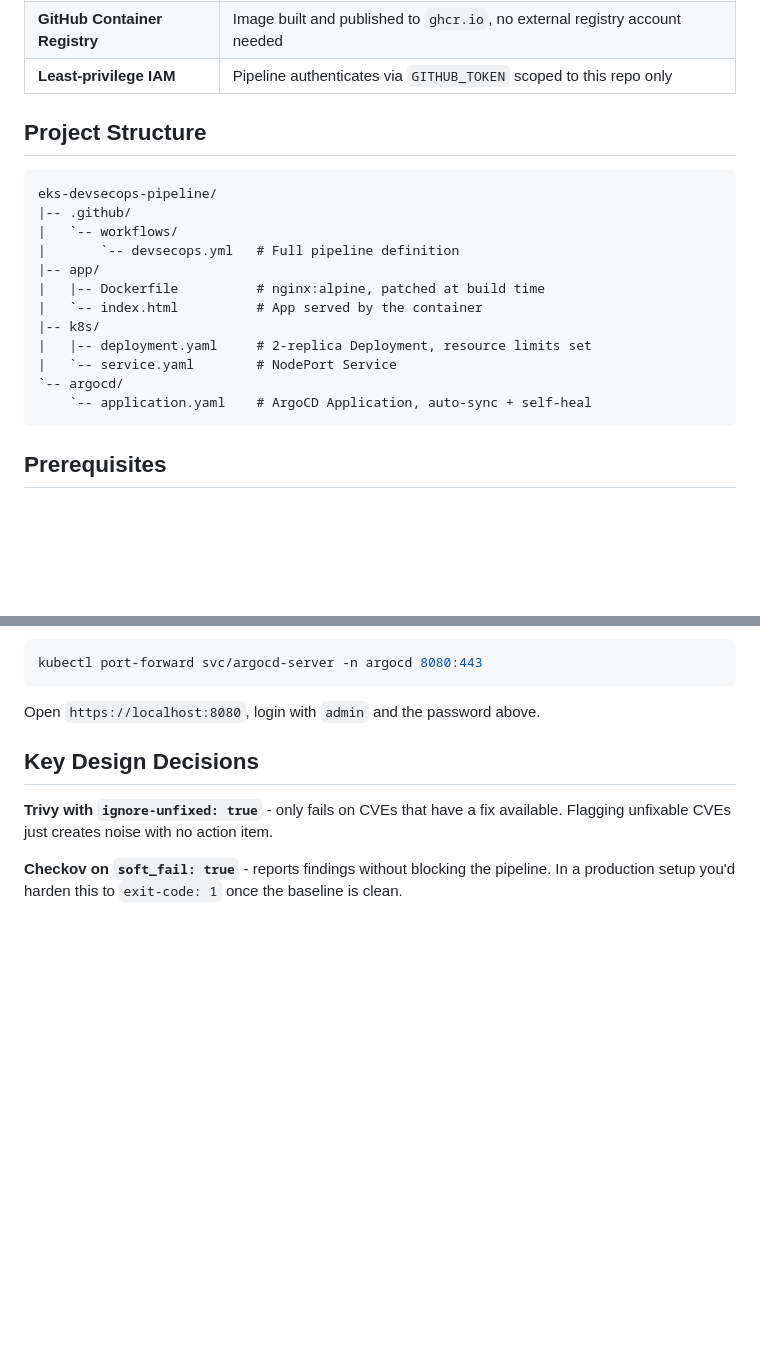
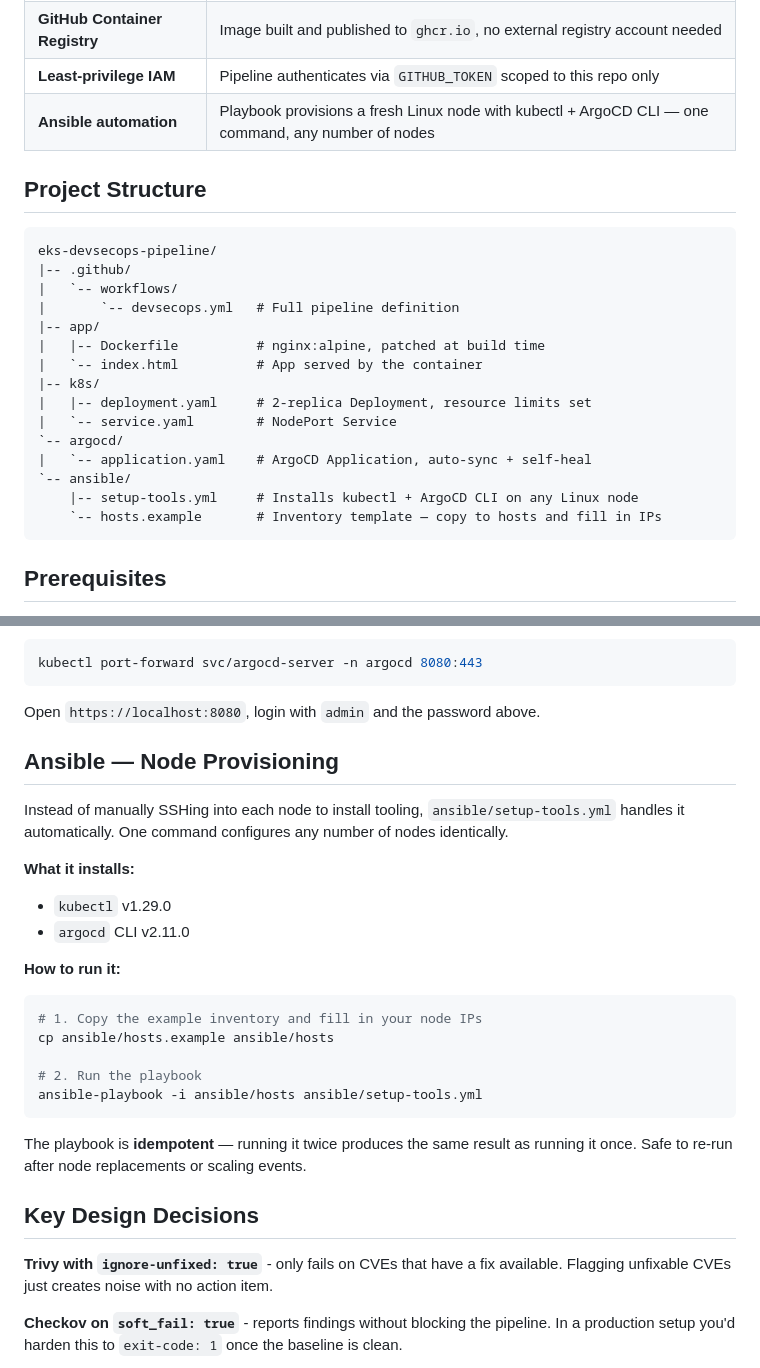
Before and after one commit to TushaeBXN/eks-devsecops-pipeline, a Markdown page: README.md, 2 parts joined by grey strips. GitHub-like rendering; blank space fills up the shorter version.

Commit message:
Update README: add Ansible section — capabilities table, project structure, usage

````diff
--- a/README.md
+++ b/README.md
@@ -34,6 +34,7 @@ push to main
 | **IaC policy enforcement** | Checkov validates Terraform against 1,000+ misconfiguration rules |
 | **GitHub Container Registry** | Image built and published to `ghcr.io`, no external registry account needed |
 | **Least-privilege IAM** | Pipeline authenticates via `GITHUB_TOKEN` scoped to this repo only |
+| **Ansible automation** | Playbook provisions a fresh Linux node with kubectl + ArgoCD CLI — one command, any number of nodes |
 
 ## Project Structure
 
@@ -49,7 +50,10 @@ eks-devsecops-pipeline/
 |   |-- deployment.yaml     # 2-replica Deployment, resource limits set
 |   `-- service.yaml        # NodePort Service
 `-- argocd/
-    `-- application.yaml    # ArgoCD Application, auto-sync + self-heal
+|   `-- application.yaml    # ArgoCD Application, auto-sync + self-heal
+`-- ansible/
+    |-- setup-tools.yml     # Installs kubectl + ArgoCD CLI on any Linux node
+    `-- hosts.example       # Inventory template — copy to hosts and fill in IPs
 ```
 
 ## Prerequisites
@@ -98,6 +102,26 @@ kubectl port-forward svc/argocd-server -n argocd 8080:443
 ```
 
 Open `https://localhost:8080`, login with `admin` and the password above.
+
+## Ansible — Node Provisioning
+
+Instead of manually SSHing into each node to install tooling, `ansible/setup-tools.yml` handles it automatically. One command configures any number of nodes identically.
+
+**What it installs:**
+- `kubectl` v1.29.0
+- `argocd` CLI v2.11.0
+
+**How to run it:**
+
+```bash
+# 1. Copy the example inventory and fill in your node IPs
+cp ansible/hosts.example ansible/hosts
+
+# 2. Run the playbook
+ansible-playbook -i ansible/hosts ansible/setup-tools.yml
+```
+
+The playbook is **idempotent** — running it twice produces the same result as running it once. Safe to re-run after node replacements or scaling events.
 
 ## Key Design Decisions
 
````
